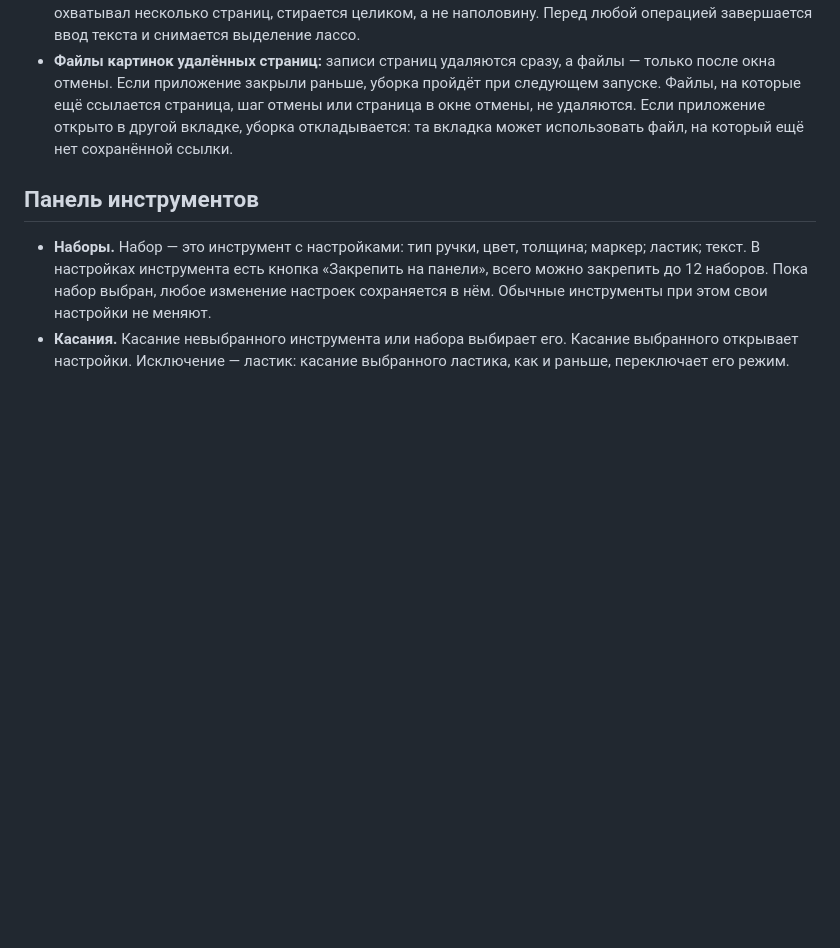
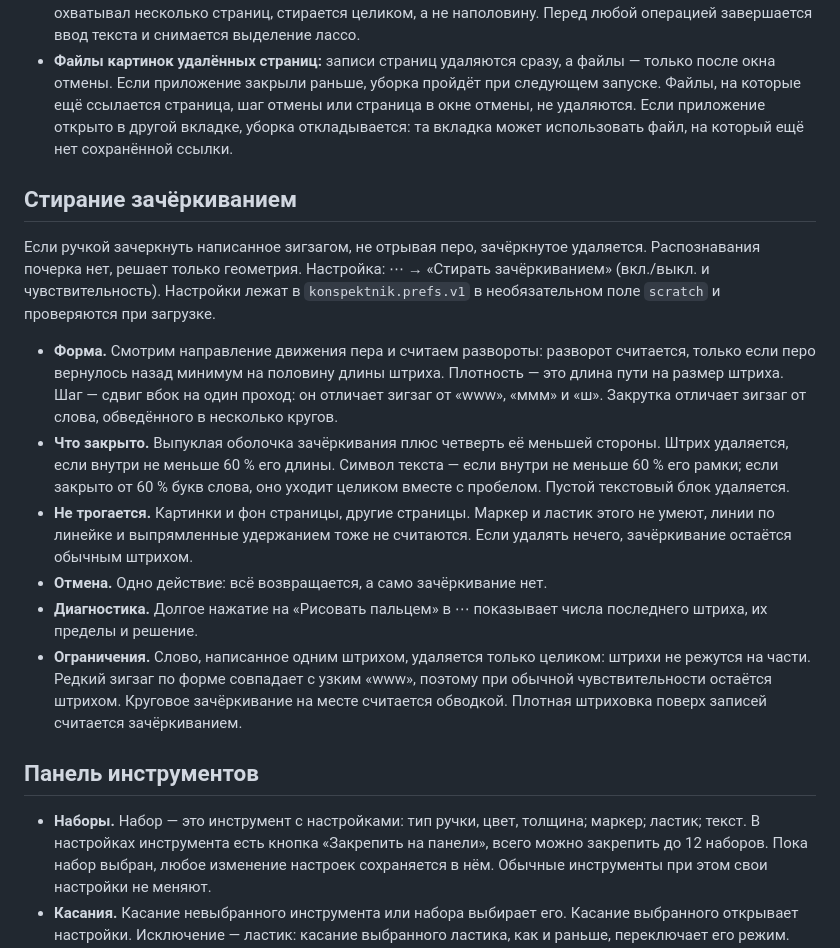
Before and after one commit to t0n1ks/KrisPekt, a Markdown page: README.md, the part around the change. Drawn GitHub-style; blank space fills up the shorter version.

Commit message:
docs: describe scratch-out rules and limits

```diff
--- a/README.md
+++ b/README.md
@@ -101,6 +101,17 @@ reference/          исходный прототип (не собирается
 - **Отмена и повтор:** шаги кнопок «Отменить/Повторить» привязаны к странице, а не к её номеру, поэтому вставка, перенос и дублирование их не сбивают и сами шагами не считаются. Шаги удалённой страницы стираются целиком; у страницы, возвращённой через «Отменить», ранних шагов нет. Шаг, который охватывал несколько страниц, стирается целиком, а не наполовину. Перед любой операцией завершается ввод текста и снимается выделение лассо.
 - **Файлы картинок удалённых страниц:** записи страниц удаляются сразу, а файлы — только после окна отмены. Если приложение закрыли раньше, уборка пройдёт при следующем запуске. Файлы, на которые ещё ссылается страница, шаг отмены или страница в окне отмены, не удаляются. Если приложение открыто в другой вкладке, уборка откладывается: та вкладка может использовать файл, на который ещё нет сохранённой ссылки.
 
+## Стирание зачёркиванием
+
+Если ручкой зачеркнуть написанное зигзагом, не отрывая перо, зачёркнутое удаляется. Распознавания почерка нет, решает только геометрия. Настройка: ⋯ → «Стирать зачёркиванием» (вкл./выкл. и чувствительность). Настройки лежат в `konspektnik.prefs.v1` в необязательном поле `scratch` и проверяются при загрузке.
+
+- **Форма.** Смотрим направление движения пера и считаем развороты: разворот считается, только если перо вернулось назад минимум на половину длины штриха. Плотность — это длина пути на размер штриха. Шаг — сдвиг вбок на один проход: он отличает зигзаг от «www», «ммм» и «ш». Закрутка отличает зигзаг от слова, обведённого в несколько кругов.
+- **Что закрыто.** Выпуклая оболочка зачёркивания плюс четверть её меньшей стороны. Штрих удаляется, если внутри не меньше 60 % его длины. Символ текста — если внутри не меньше 60 % его рамки; если закрыто от 60 % букв слова, оно уходит целиком вместе с пробелом. Пустой текстовый блок удаляется.
+- **Не трогается.** Картинки и фон страницы, другие страницы. Маркер и ластик этого не умеют, линии по линейке и выпрямленные удержанием тоже не считаются. Если удалять нечего, зачёркивание остаётся обычным штрихом.
+- **Отмена.** Одно действие: всё возвращается, а само зачёркивание нет.
+- **Диагностика.** Долгое нажатие на «Рисовать пальцем» в ⋯ показывает числа последнего штриха, их пределы и решение.
+- **Ограничения.** Слово, написанное одним штрихом, удаляется только целиком: штрихи не режутся на части. Редкий зигзаг по форме совпадает с узким «www», поэтому при обычной чувствительности остаётся штрихом. Круговое зачёркивание на месте считается обводкой. Плотная штриховка поверх записей считается зачёркиванием.
+
 ## Панель инструментов
 
 - **Наборы.** Набор — это инструмент с настройками: тип ручки, цвет, толщина; маркер; ластик; текст. В настройках инструмента есть кнопка «Закрепить на панели», всего можно закрепить до 12 наборов. Пока набор выбран, любое изменение настроек сохраняется в нём. Обычные инструменты при этом свои настройки не меняют.
```
